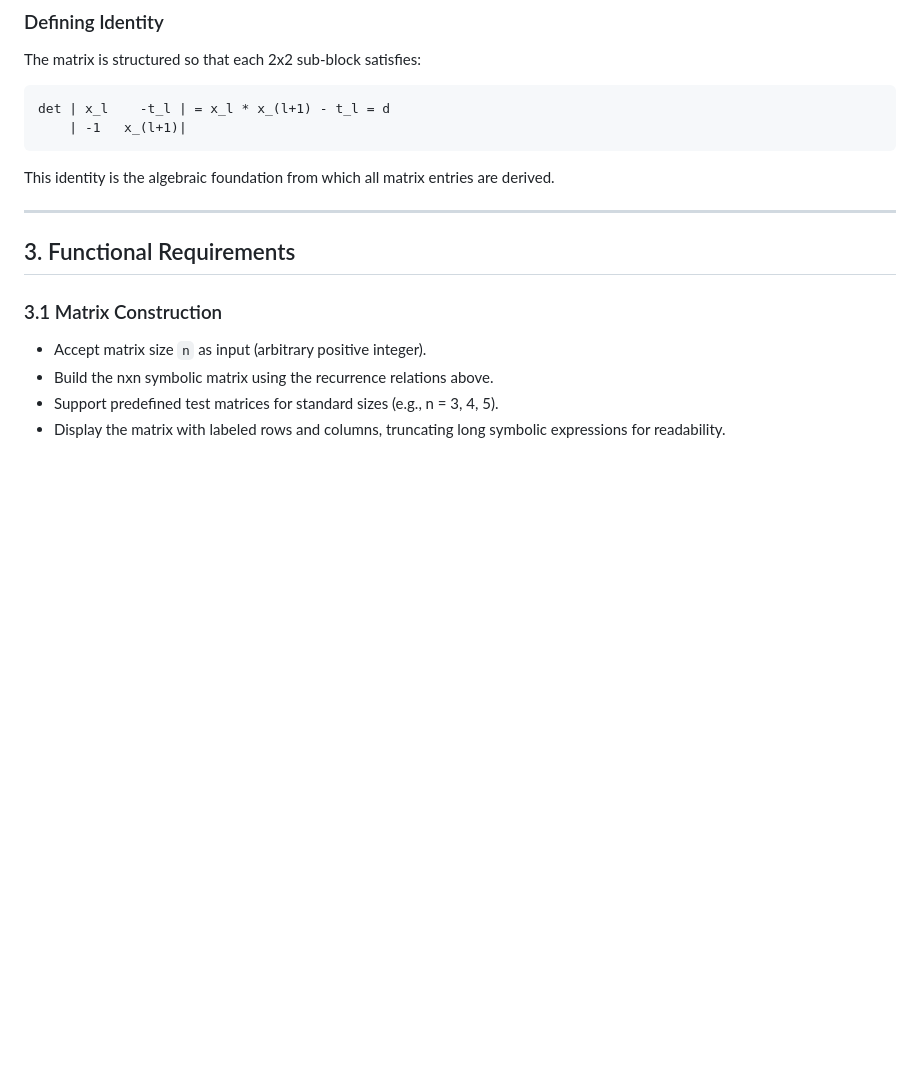
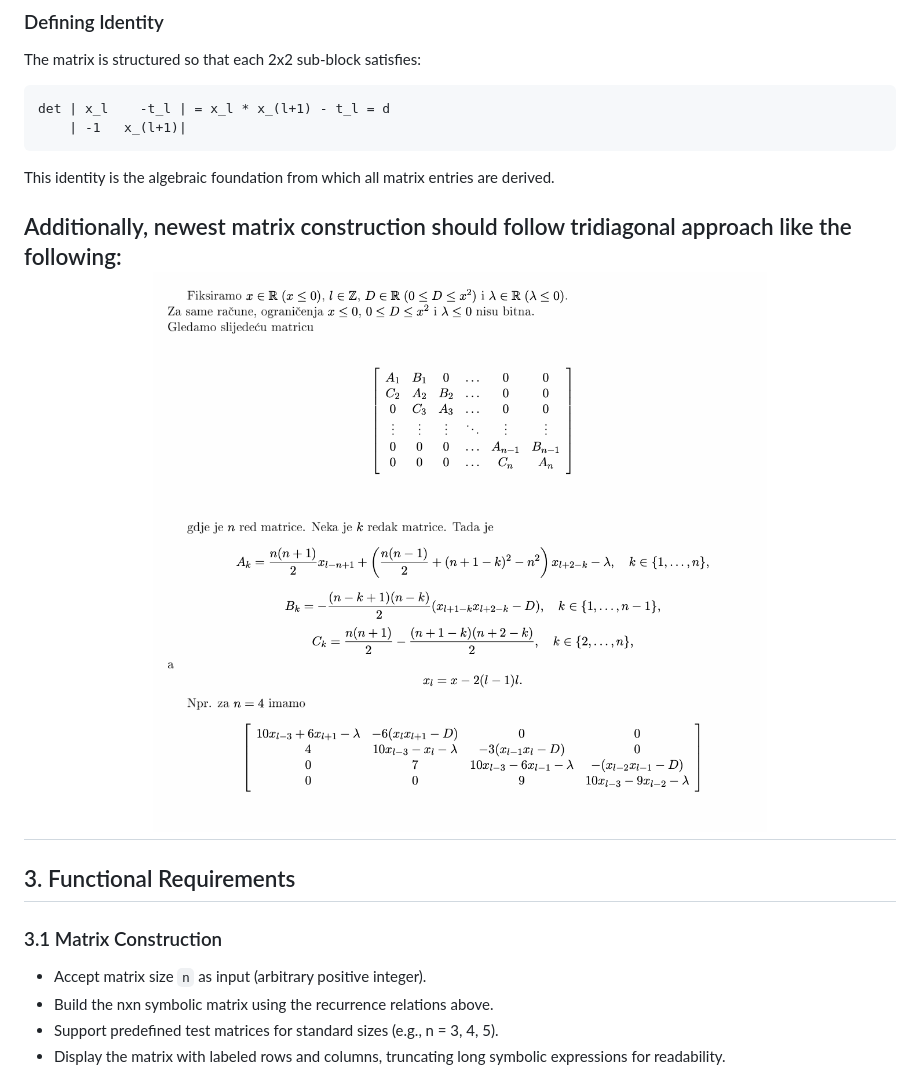
Before and after one commit to ismiljanic/symbolic-expression-engine, a Markdown page: docs/TASK.md, the part around the change. Rendered like a GitHub page; pictures changed too: docs/matrix.png (added); blank space fills up the shorter version.

```diff
--- a/docs/TASK.md
+++ b/docs/TASK.md
@@ -41,6 +41,8 @@ det | x_l    -t_l | = x_l * x_(l+1) - t_l = d
 
 This identity is the algebraic foundation from which all matrix entries are derived.
 
+Additionally, newest matrix construction should follow tridiagonal approach like the following:
+<img src="matrix.png" alt="matrix" width="100%">
 ---
 
 ## 3. Functional Requirements
```
